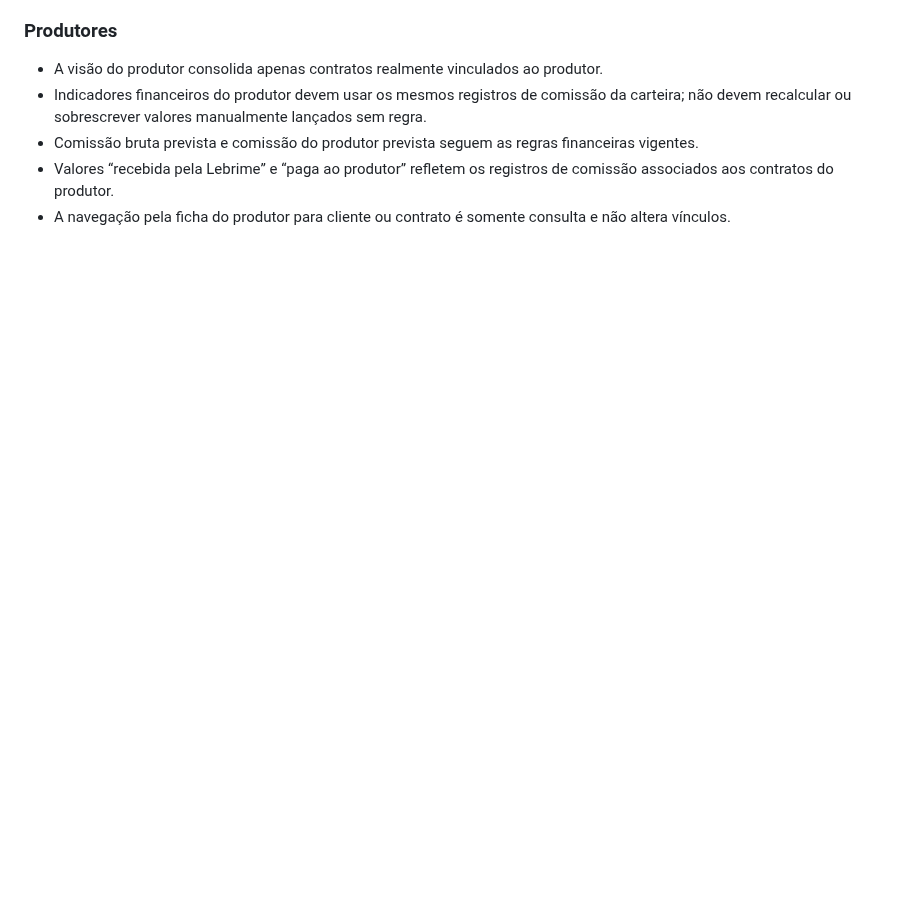
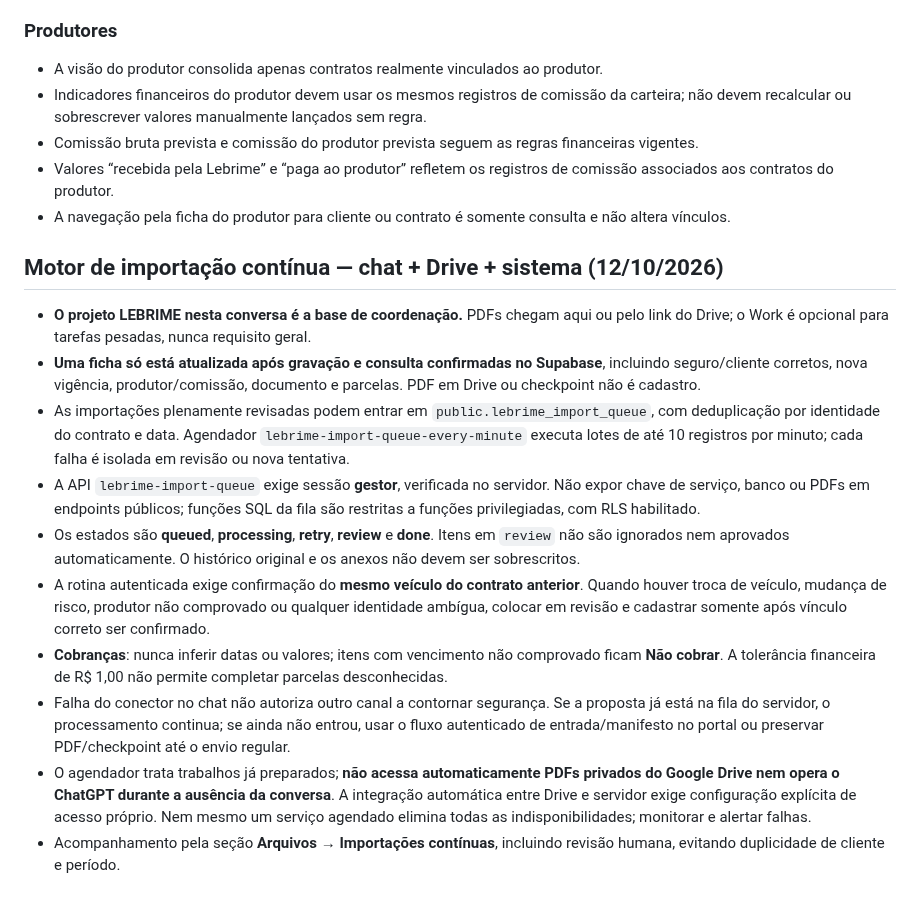
Before and after one commit to sinistrolebrime-glitch/lebrime-corretora, a Markdown page: BUSINESS_RULES.md, the part around the change. Drawn GitHub-style; blank space fills up the shorter version.

Commit message:
docs: regra permanente de importação contínua e verificação por contrato

```diff
--- a/BUSINESS_RULES.md
+++ b/BUSINESS_RULES.md
@@ -215,3 +215,16 @@ A integração da Porto deve funcionar como fonte automática de dados e auditor
 - Comissão bruta prevista e comissão do produtor prevista seguem as regras financeiras vigentes.
 - Valores “recebida pela Lebrime” e “paga ao produtor” refletem os registros de comissão associados aos contratos do produtor.
 - A navegação pela ficha do produtor para cliente ou contrato é somente consulta e não altera vínculos.
+
+
+## Motor de importação contínua — chat + Drive + sistema (12/10/2026)
+- **O projeto LEBRIME nesta conversa é a base de coordenação.** PDFs chegam aqui ou pelo link do Drive; o Work é opcional para tarefas pesadas, nunca requisito geral.
+- **Uma ficha só está atualizada após gravação e consulta confirmadas no Supabase**, incluindo seguro/cliente corretos, nova vigência, produtor/comissão, documento e parcelas. PDF em Drive ou checkpoint não é cadastro.
+- As importações plenamente revisadas podem entrar em `public.lebrime_import_queue`, com deduplicação por identidade do contrato e data. Agendador `lebrime-import-queue-every-minute` executa lotes de até 10 registros por minuto; cada falha é isolada em revisão ou nova tentativa.
+- A API `lebrime-import-queue` exige sessão **gestor**, verificada no servidor. Não expor chave de serviço, banco ou PDFs em endpoints públicos; funções SQL da fila são restritas a funções privilegiadas, com RLS habilitado.
+- Os estados são **queued**, **processing**, **retry**, **review** e **done**. Itens em `review` não são ignorados nem aprovados automaticamente. O histórico original e os anexos não devem ser sobrescritos.
+- A rotina autenticada exige confirmação do **mesmo veículo do contrato anterior**. Quando houver troca de veículo, mudança de risco, produtor não comprovado ou qualquer identidade ambígua, colocar em revisão e cadastrar somente após vínculo correto ser confirmado.
+- **Cobranças**: nunca inferir datas ou valores; itens com vencimento não comprovado ficam **Não cobrar**. A tolerância financeira de R$ 1,00 não permite completar parcelas desconhecidas.
+- Falha do conector no chat não autoriza outro canal a contornar segurança. Se a proposta já está na fila do servidor, o processamento continua; se ainda não entrou, usar o fluxo autenticado de entrada/manifesto no portal ou preservar PDF/checkpoint até o envio regular.
+- O agendador trata trabalhos já preparados; **não acessa automaticamente PDFs privados do Google Drive nem opera o ChatGPT durante a ausência da conversa**. A integração automática entre Drive e servidor exige configuração explícita de acesso próprio. Nem mesmo um serviço agendado elimina todas as indisponibilidades; monitorar e alertar falhas.
+- Acompanhamento pela seção **Arquivos → Importações contínuas**, incluindo revisão humana, evitando duplicidade de cliente e período.
```
